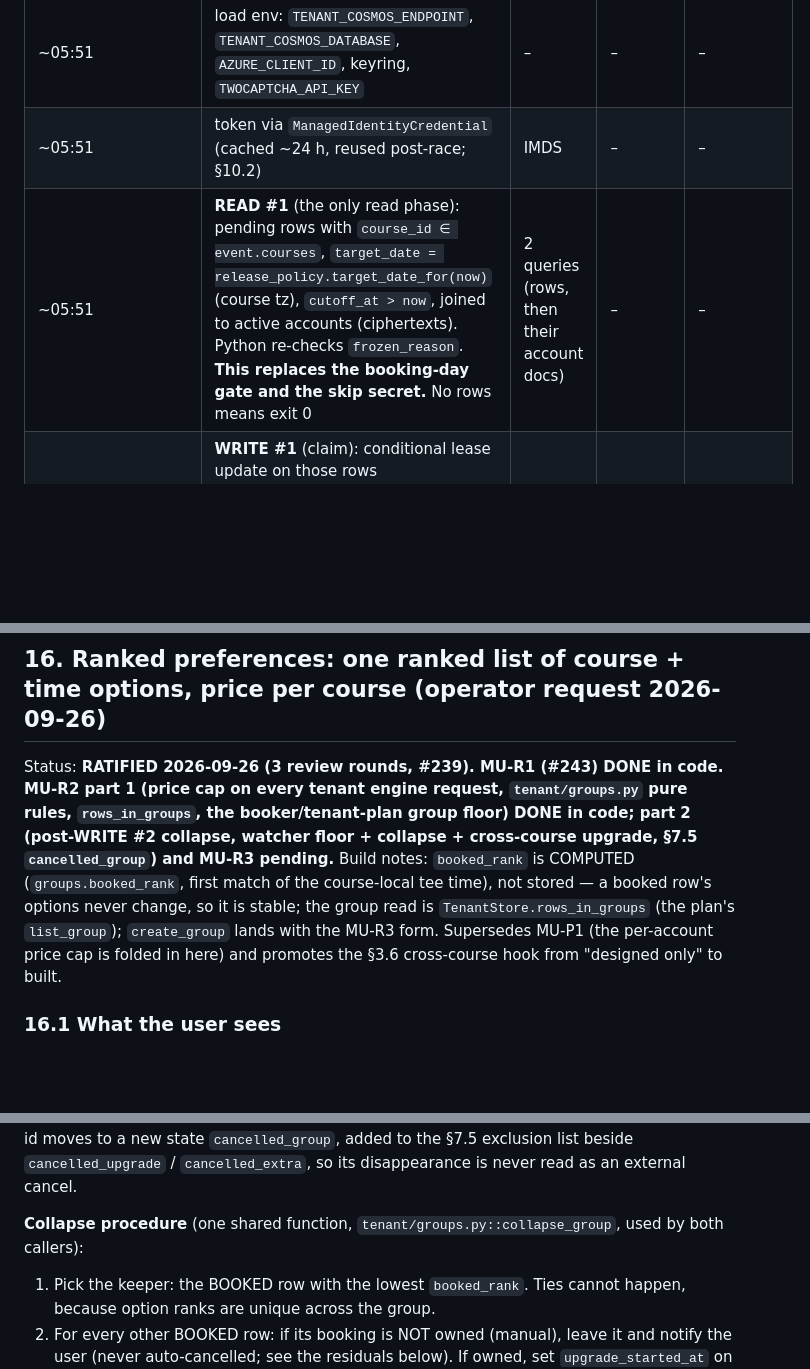
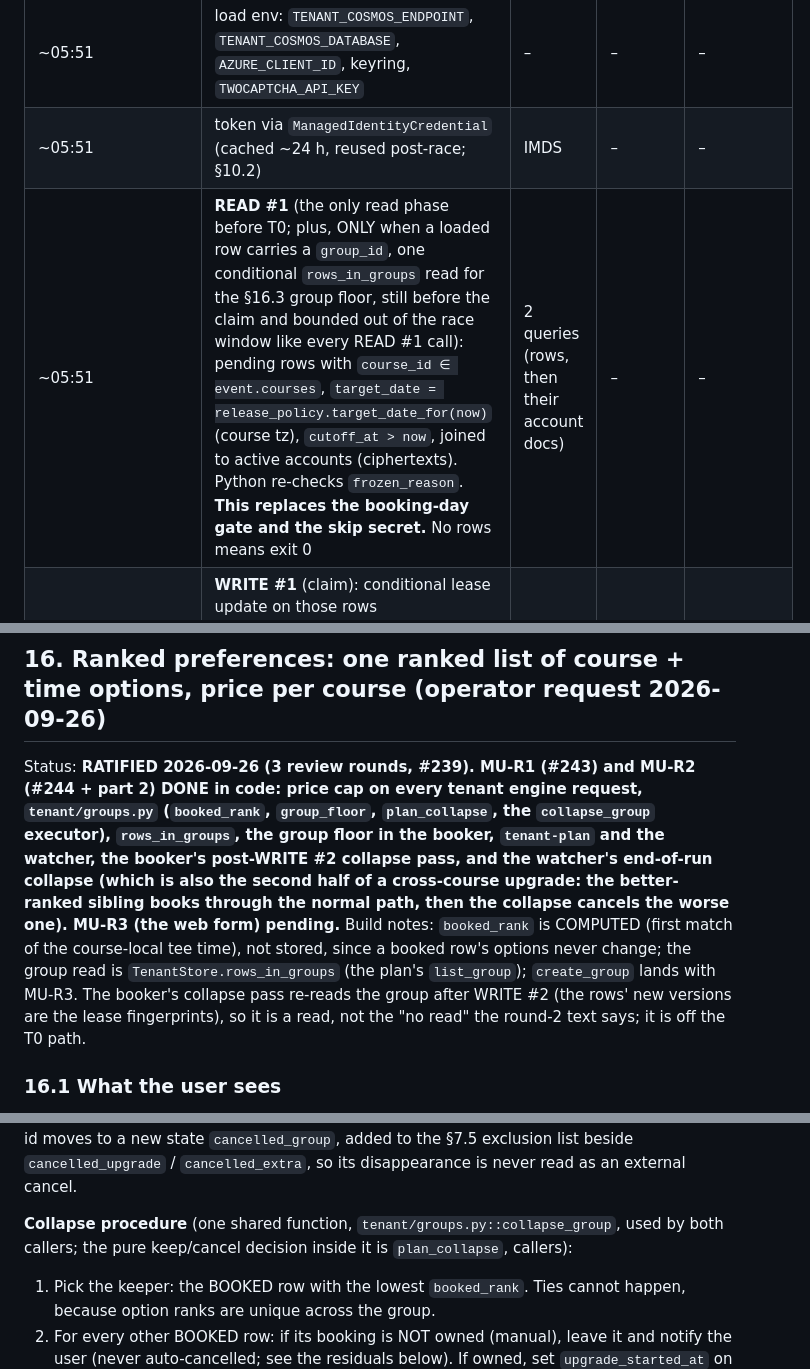
Before and after one commit to wardcrazy01894/TeeTimeBooker, a Markdown page: MULTIUSER_PLAN.md, 3 parts joined by grey strips. GitHub-like rendering; blank space fills up the shorter version.

Commit message:
docs: MU-R2 part 2 status, §4.2 group read, backlog items from the MU-15a review
Co-Authored-By: Claude Opus 5.5 (1M context) <noreply@anthropic.com>

```diff
--- a/MULTIUSER_PLAN.md
+++ b/MULTIUSER_PLAN.md
@@ -431,7 +431,7 @@ finishes).
 | ~05:51 | NTP offset (the existing `core.clock.measure_ntp_offset` → `RealClock(offset=…)`, exactly as `_run` does at `__main__.py:211`); **DST gate** `should_proceed(clock, timezone=event.tz, fire_time=event.release_time)`, pure. A wrong-season cron exits 0 before any I/O | – | – | – |
 | ~05:51 | load env: `TENANT_COSMOS_ENDPOINT`, `TENANT_COSMOS_DATABASE`, `AZURE_CLIENT_ID`, keyring, `TWOCAPTCHA_API_KEY` | – | – | – |
 | ~05:51 | token via `ManagedIdentityCredential` (cached ~24 h, reused post-race; §10.2) | IMDS | – | – |
-| ~05:51 | **READ #1** (the only read phase): pending rows with `course_id ∈ event.courses`, `target_date = release_policy.target_date_for(now)` (course tz), `cutoff_at > now`, joined to active accounts (ciphertexts). Python re-checks `frozen_reason`. **This replaces the booking-day gate and the skip secret.** No rows means exit 0 | 2 queries (rows, then their account docs) | – | – |
+| ~05:51 | **READ #1** (the only read phase before T0; plus, ONLY when a loaded row carries a `group_id`, one conditional `rows_in_groups` read for the §16.3 group floor, still before the claim and bounded out of the race window like every READ #1 call): pending rows with `course_id ∈ event.courses`, `target_date = release_policy.target_date_for(now)` (course tz), `cutoff_at > now`, joined to active accounts (ciphertexts). Python re-checks `frozen_reason`. **This replaces the booking-day gate and the skip secret.** No rows means exit 0 | 2 queries (rows, then their account docs) | – | – |
 | ~05:51 | **WRITE #1** (claim): conditional lease update on those rows (`owner=attempt_id`, `until=T0+1200 s`). Rows whose lease is held (a watcher mid-act) are retried every 15 s until T0−150 s, then skipped with a WARNING (the watcher cannot book today+7 before 06:00, because inventory is unpublished) | 1 IfMatch replace per row | – | – |
 | ~05:51 | close the Cosmos client (no idle connection across the wait; the credential and its cached token are kept) | – | – | – |
 | ~05:51 | decrypt each account's password (AES-GCM, µs) and `register_secret_literals`; a per-row decrypt failure skips that row (§4.5) | – | – | – |
@@ -1711,15 +1711,17 @@ data-plane role assignments are created by hand by the operator.
 
 ## 16. Ranked preferences: one ranked list of course + time options, price per course (operator request 2026-09-26)
 
-Status: **RATIFIED 2026-09-26 (3 review rounds, #239). MU-R1 (#243) DONE in code. MU-R2 part 1
-(price cap on every tenant engine request, `tenant/groups.py` pure rules, `rows_in_groups`, the
-booker/tenant-plan group floor) DONE in code; part 2 (post-WRITE #2 collapse, watcher floor +
-collapse + cross-course upgrade, §7.5 `cancelled_group`) and MU-R3 pending.** Build notes:
-`booked_rank` is COMPUTED (`groups.booked_rank`, first match of the course-local tee time), not
-stored — a booked row's options never change, so it is stable; the group read is
-`TenantStore.rows_in_groups` (the plan's `list_group`); `create_group` lands with the MU-R3 form. Supersedes
-MU-P1 (the per-account price cap is folded in here) and promotes the §3.6 cross-course hook from
-"designed only" to built.
+Status: **RATIFIED 2026-09-26 (3 review rounds, #239). MU-R1 (#243) and MU-R2 (#244 + part 2)
+DONE in code: price cap on every tenant engine request, `tenant/groups.py` (`booked_rank`,
+`group_floor`, `plan_collapse`, the `collapse_group` executor), `rows_in_groups`, the group floor in
+the booker, `tenant-plan` and the watcher, the booker's post-WRITE #2 collapse pass, and the
+watcher's end-of-run collapse (which is also the second half of a cross-course upgrade: the
+better-ranked sibling books through the normal path, then the collapse cancels the worse one).
+MU-R3 (the web form) pending.** Build notes: `booked_rank` is COMPUTED (first match of the
+course-local tee time), not stored, since a booked row's options never change; the group read is
+`TenantStore.rows_in_groups` (the plan's `list_group`); `create_group` lands with MU-R3. The
+booker's collapse pass re-reads the group after WRITE #2 (the rows' new versions are the lease
+fingerprints), so it is a read, not the "no read" the round-2 text says; it is off the T0 path.
 
 ### 16.1 What the user sees
 
@@ -1816,7 +1818,7 @@ winner holds, the group floor keeps it from re-booking. The ledger entry of the
 a new state `cancelled_group`, added to the §7.5 exclusion list beside `cancelled_upgrade` /
 `cancelled_extra`, so its disappearance is never read as an external cancel.
 
-**Collapse procedure** (one shared function, `tenant/groups.py::collapse_group`, used by both
+**Collapse procedure** (one shared function, `tenant/groups.py::collapse_group`, used by both callers; the pure keep/cancel decision inside it is `plan_collapse`,
 callers):
 1. Pick the keeper: the BOOKED row with the lowest `booked_rank`. Ties cannot happen, because option
    ranks are unique across the group.
```
Also changed, not shown: BACKLOG.md (+11 -0 lines), CLAUDE.md (+1 -1 lines).
